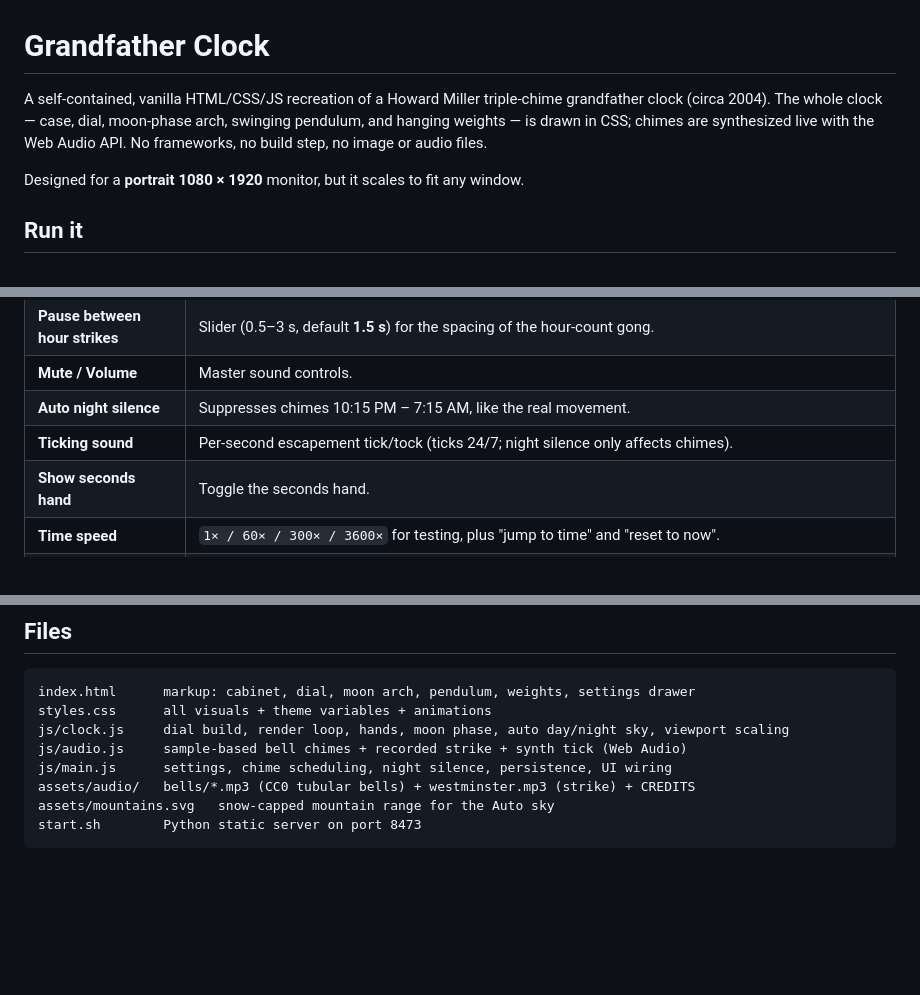
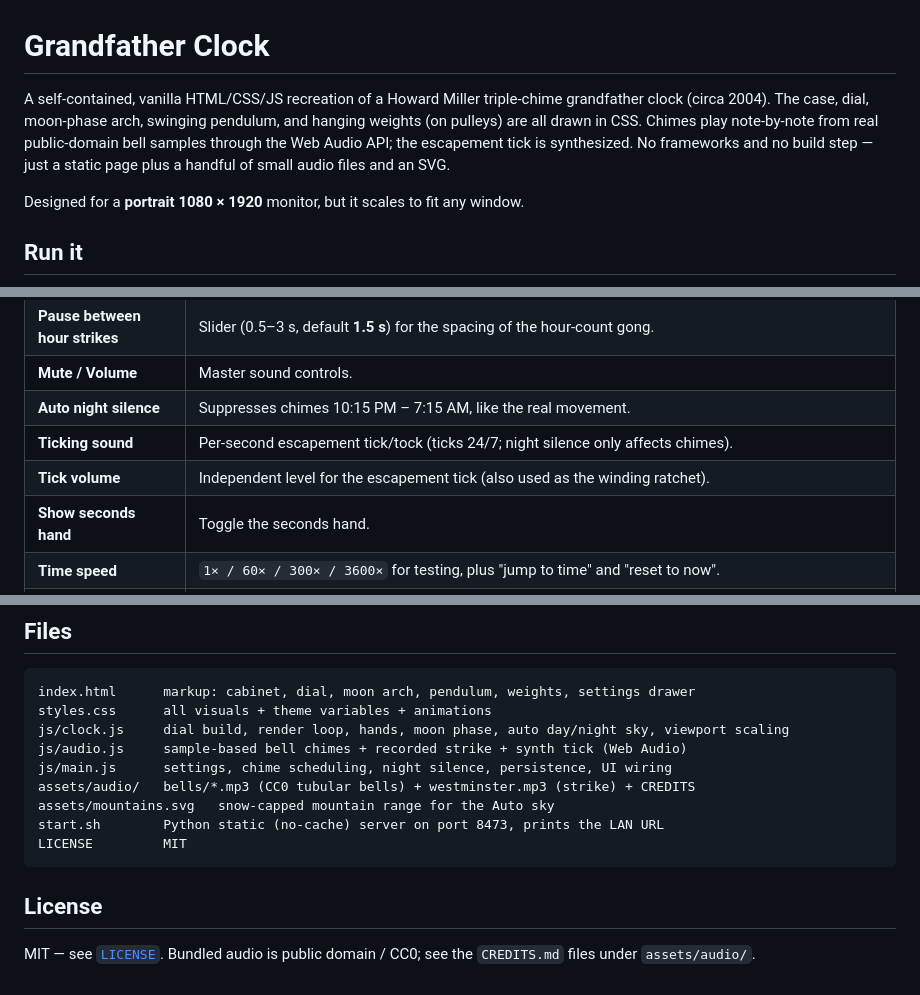
Before and after one commit to spuddermax/gfclock, a Markdown page: README.md, 3 parts joined by grey strips. Drawn GitHub-style; blank space fills up the shorter version.

Commit message:
docs: refresh README to match current project
- Correct the intro: chimes play from real bell samples (not synthesized),
  and the project now ships small audio files + an SVG.
- Document the Tick volume control.
- Add a License section (MIT) and list LICENSE in Files; note the no-cache
  server prints the LAN URL.

Co-Authored-By: Claude Opus 4.8 (1M context) <noreply@anthropic.com>

````diff
--- a/README.md
+++ b/README.md
@@ -1,9 +1,11 @@
 # Grandfather Clock
 
 A self-contained, vanilla HTML/CSS/JS recreation of a Howard Miller triple-chime
-grandfather clock (circa 2004). The whole clock — case, dial, moon-phase arch,
-swinging pendulum, and hanging weights — is drawn in CSS; chimes are synthesized
-live with the Web Audio API. No frameworks, no build step, no image or audio files.
+grandfather clock (circa 2004). The case, dial, moon-phase arch, swinging pendulum,
+and hanging weights (on pulleys) are all drawn in CSS. Chimes play note-by-note from
+real public-domain bell samples through the Web Audio API; the escapement tick is
+synthesized. No frameworks and no build step — just a static page plus a handful of
+small audio files and an SVG.
 
 Designed for a **portrait 1080 × 1920** monitor, but it scales to fit any window.
 
@@ -51,6 +53,7 @@ Click the **⚙ gear** (top-right) to open the settings drawer:
 | **Mute / Volume** | Master sound controls. |
 | **Auto night silence** | Suppresses chimes 10:15 PM – 7:15 AM, like the real movement. |
 | **Ticking sound** | Per-second escapement tick/tock (ticks 24/7; night silence only affects chimes). |
+| **Tick volume** | Independent level for the escapement tick (also used as the winding ratchet). |
 | **Show seconds hand** | Toggle the seconds hand. |
 | **Time speed** | `1× / 60× / 300× / 3600×` for testing, plus "jump to time" and "reset to now". |
 | **Test chime & strike** | Plays the current melody followed by a 3-count strike. |
@@ -126,5 +129,11 @@ js/audio.js     sample-based bell chimes + recorded strike + synth tick (Web Aud
 js/main.js      settings, chime scheduling, night silence, persistence, UI wiring
 assets/audio/   bells/*.mp3 (CC0 tubular bells) + westminster.mp3 (strike) + CREDITS
 assets/mountains.svg   snow-capped mountain range for the Auto sky
-start.sh        Python static server on port 8473
+start.sh        Python static (no-cache) server on port 8473, prints the LAN URL
+LICENSE         MIT
 ```
+
+## License
+
+MIT — see [`LICENSE`](LICENSE). Bundled audio is public domain / CC0; see the
+`CREDITS.md` files under `assets/audio/`.
````
